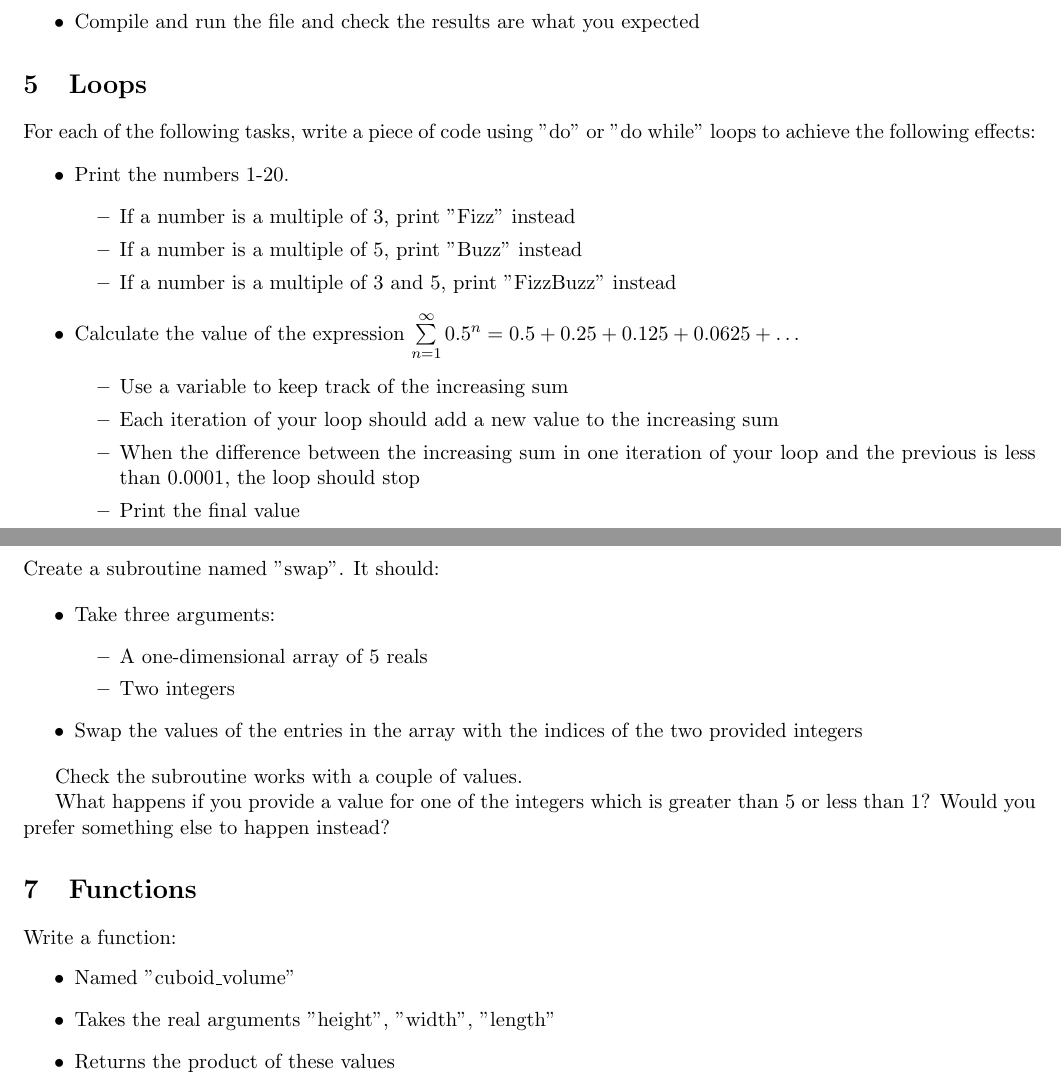
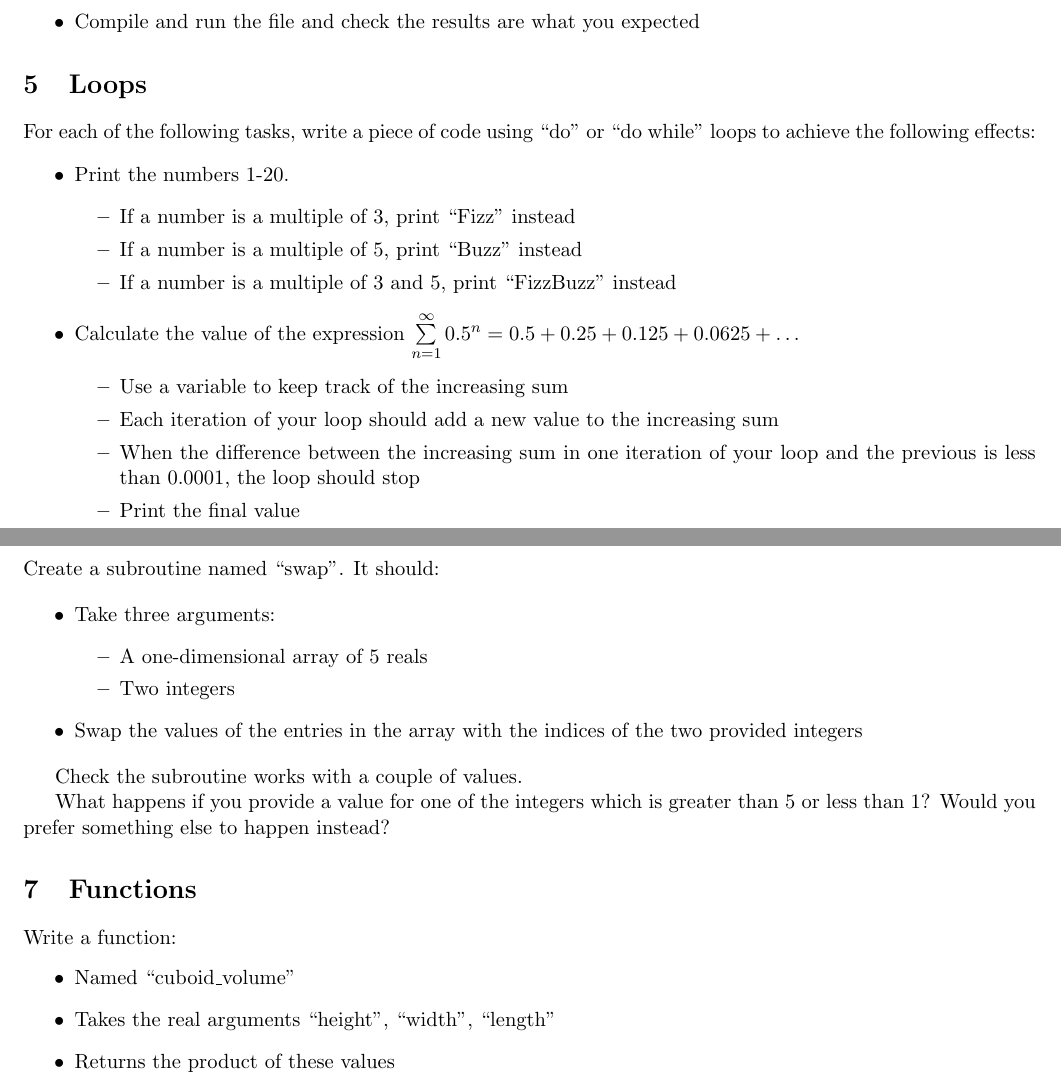
Before and after one commit to ImperialCollegeLondon/RCDS-introduction-to-fortran, a LaTeX document (Problem Sheet/problem_sheet.tex): two parts of pages 2 and 3 of 4, joined at a grey line, cut so that both start at the same text. Compiled offline with pdfLaTeX.

Commit message:
Corrected quotation marks in problem sheet

```diff
--- a/Problem Sheet/problem_sheet.tex
+++ b/Problem Sheet/problem_sheet.tex
@@ -97,13 +97,13 @@ Extension:
 \end{itemize}
 
 \section{Loops}
-For each of the following tasks, write a piece of code using "do" or "do while" loops to achieve the following effects:
+For each of the following tasks, write a piece of code using ``do'' or ``do while'' loops to achieve the following effects:
 \begin{itemize}
     \item Print the numbers 1-20.
     \begin{itemize}
-        \item If a number is a multiple of 3, print "Fizz" instead
-        \item If a number is a multiple of 5, print "Buzz" instead
-        \item If a number is a multiple of 3 and 5, print "FizzBuzz" instead
+        \item If a number is a multiple of 3, print ``Fizz'' instead
+        \item If a number is a multiple of 5, print ``Buzz'' instead
+        \item If a number is a multiple of 3 and 5, print ``FizzBuzz'' instead
     \end{itemize}
     \item Calculate the value of the expression $\sum\limits_{n=1}^{\infty}0.5^{n} = 0.5+0.25+0.125+0.0625+\hdots$
     \begin{itemize}
@@ -134,8 +134,8 @@ What happens if you provide a value for one of the integers which is greater tha
 \section{Functions}
 Write a function:
 \begin{itemize}
-    \item Named "cuboid\_volume"
-    \item Takes the real arguments "height", "width", "length"
+    \item Named ``cuboid\_volume''
+    \item Takes the real arguments ``height'', ``width'', ``length''
     \item Returns the product of these values
 \end {itemize}
 Call this function with the following values and verify it produces the correct answers:
```
Also changed, not shown: Problem Sheet/problem_sheet.pdf, Problem Sheet/problem_sheet.tex (4 more changed lines).
